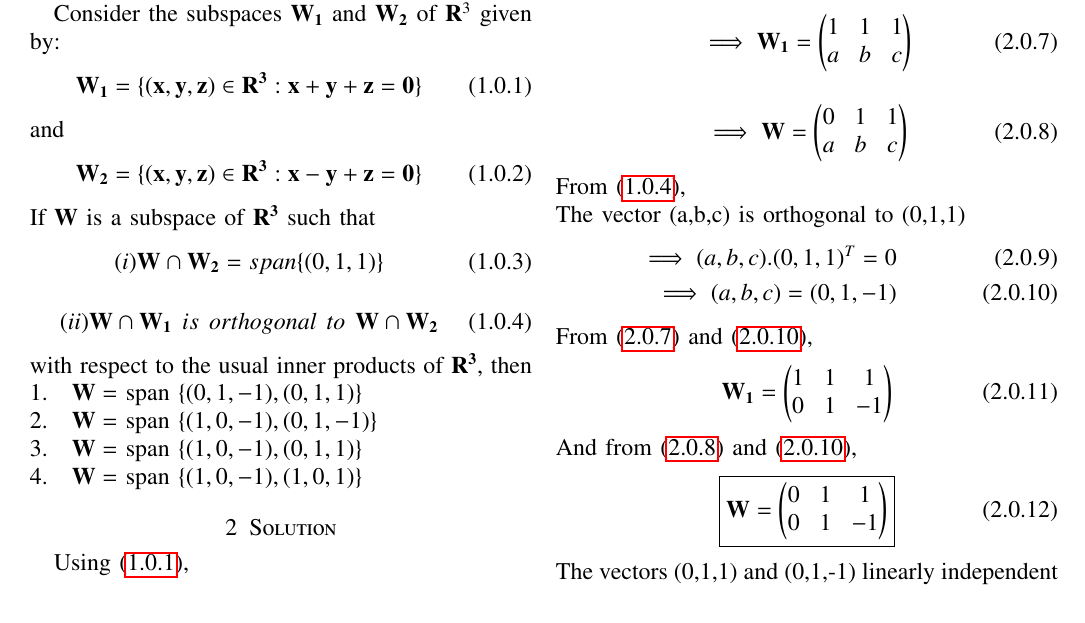
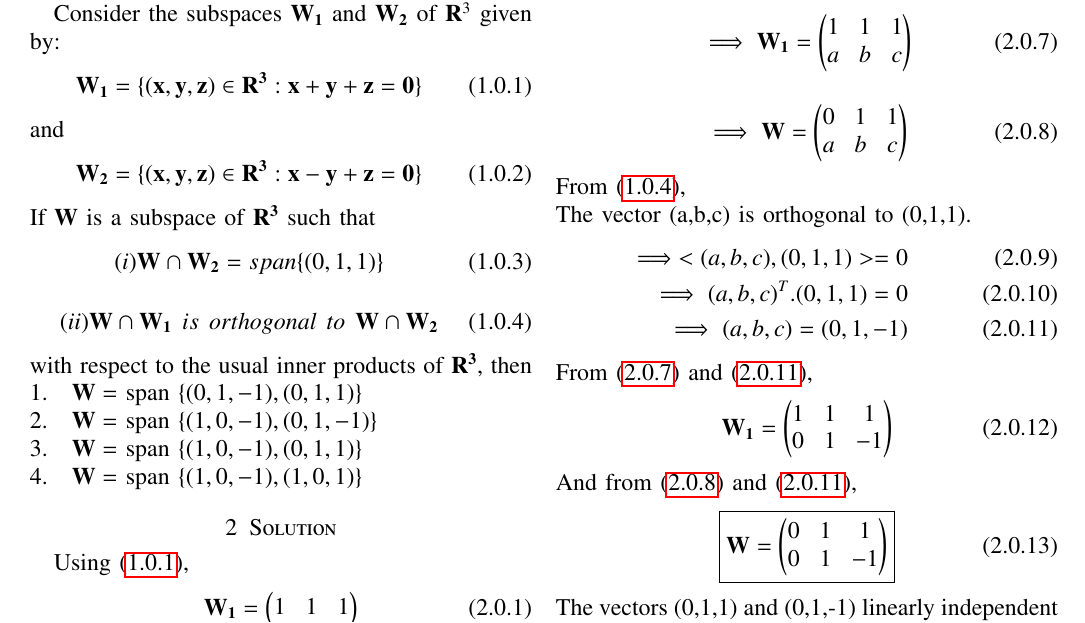
Before and after one commit to EE20RESCH11008/Matrix-Theory, a LaTeX problem sheet (Assignment-8/Assignment8.tex): part of the page, cut so that both start at the same text. The pictures show the PDF file Assignment-8/Assignment-8.pdf that the author committed with the source.

Commit message:
Add files via upload

```diff
--- a/Assignment-8/Assignment8.tex
+++ b/Assignment-8/Assignment8.tex
@@ -293,9 +293,10 @@ Consider the vector (a,b,c) $\in \vec{W} \cap \vec{W_1}$
 \implies \vec{W}=\myvec{0 & 1 & 1 \\ a & b & c} \label{eq:12}
 \end{align}
 From \eqref{eq:4}, \newline
-The vector (a,b,c) is orthogonal to (0,1,1)
+The vector (a,b,c) is orthogonal to (0,1,1).
 \begin{align}
-\implies (a,b,c).(0,1,1)^T =0 \\ \implies (a,b,c)=(0,1,-1) \label{eq:13}
+\implies <(a,b,c),(0,1,1)> =0 \\
+\implies (a,b,c)^T.(0,1,1) =0 \\ \implies (a,b,c)=(0,1,-1) \label{eq:13}
 \end{align}
 From \eqref{eq:11} and \eqref{eq:13},
 \begin{align}
```
Also changed, not shown: Assignment-8/Assignment-8.pdf.
